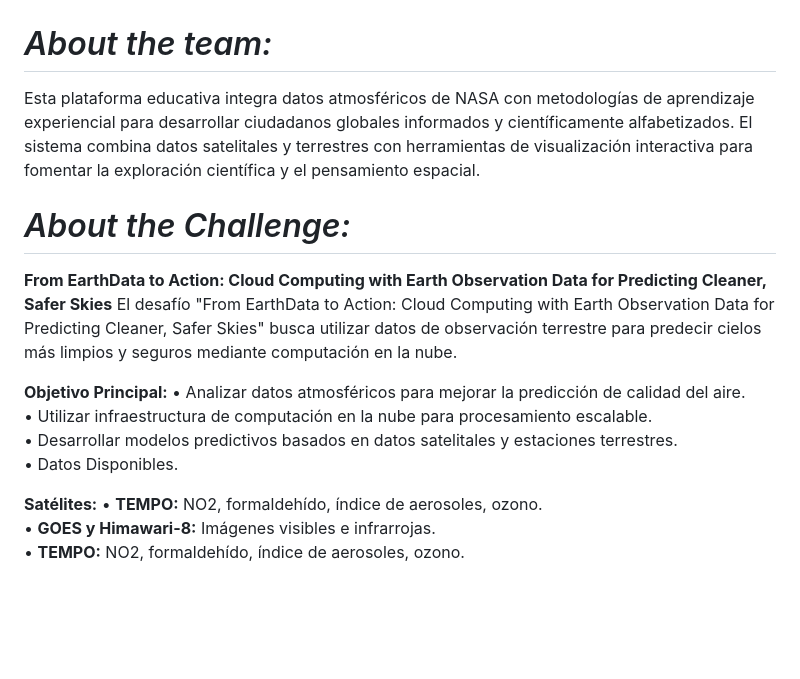
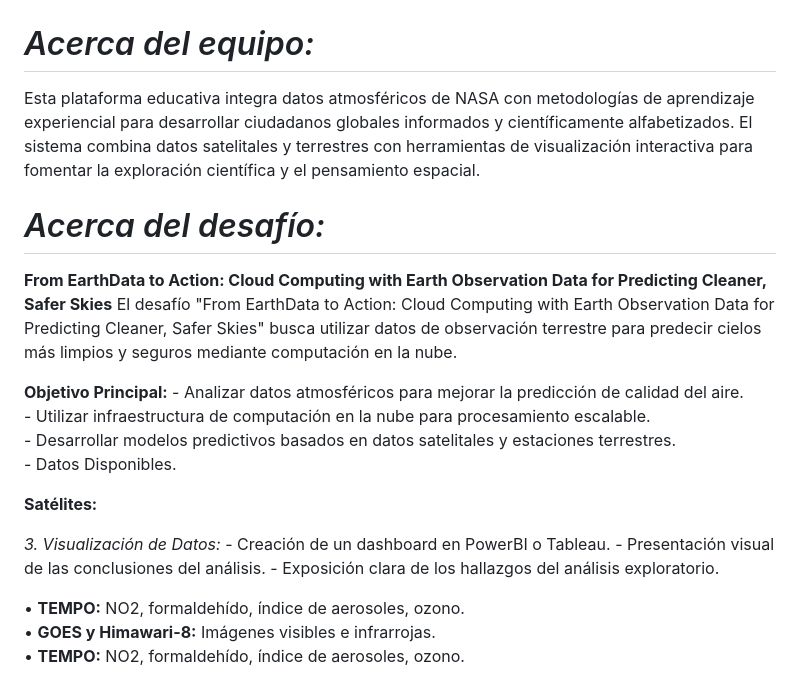
Before and after one commit to 0Kelly087/Nasa-Space-App-Challenger-2025, a Markdown page: README.md, the part around the change. Rendered like a GitHub page; blank space fills up the shorter version.

```diff
--- a/README.md
+++ b/README.md
@@ -12,20 +12,28 @@
   <img width="600" height="750" src="Assets/Tecknocrafters.jpeg" alt="Logo-Tecknocrafters">
 </p>
 
-# *About the team:*
+# *Acerca del equipo:*
 Esta plataforma educativa integra datos atmosféricos de NASA con metodologías de aprendizaje experiencial para desarrollar ciudadanos globales informados y científicamente alfabetizados. El sistema combina datos satelitales y terrestres con herramientas de visualización interactiva para fomentar la exploración científica y el pensamiento espacial.
 
-# *About the Challenge:*
+
+# *Acerca del desafío:*
 **From EarthData to Action: Cloud Computing with Earth Observation Data for Predicting Cleaner, Safer Skies**
 El desafío "From EarthData to Action: Cloud Computing with Earth Observation Data for Predicting Cleaner, Safer Skies" busca utilizar datos de observación terrestre para predecir cielos más limpios y seguros mediante computación en la nube.
 
 **Objetivo Principal:**
-• Analizar datos atmosféricos para mejorar la predicción de calidad del aire.\
-• Utilizar infraestructura de computación en la nube para procesamiento escalable.\
-• Desarrollar modelos predictivos basados en datos satelitales y estaciones terrestres.\
-• Datos Disponibles.
+    -  Analizar datos atmosféricos para mejorar la predicción de calidad del aire.\
+    - Utilizar infraestructura de computación en la nube para procesamiento escalable.\
+    - Desarrollar modelos predictivos basados en datos satelitales y estaciones terrestres.\
+    - Datos Disponibles.
 
-**Satélites:**
+  **Satélites:**
+
+ *3. Visualización de Datos:*
+    - Creación de un dashboard en PowerBI o Tableau.
+    - Presentación visual de las conclusiones del análisis.
+    - Exposición clara de los hallazgos del análisis exploratorio.
+
+
 • **TEMPO:** NO2, formaldehído, índice de aerosoles, ozono.\
 • **GOES y Himawari-8:** Imágenes visibles e infrarrojas.\
 • **TEMPO:** NO2, formaldehído, índice de aerosoles, ozono.
```
